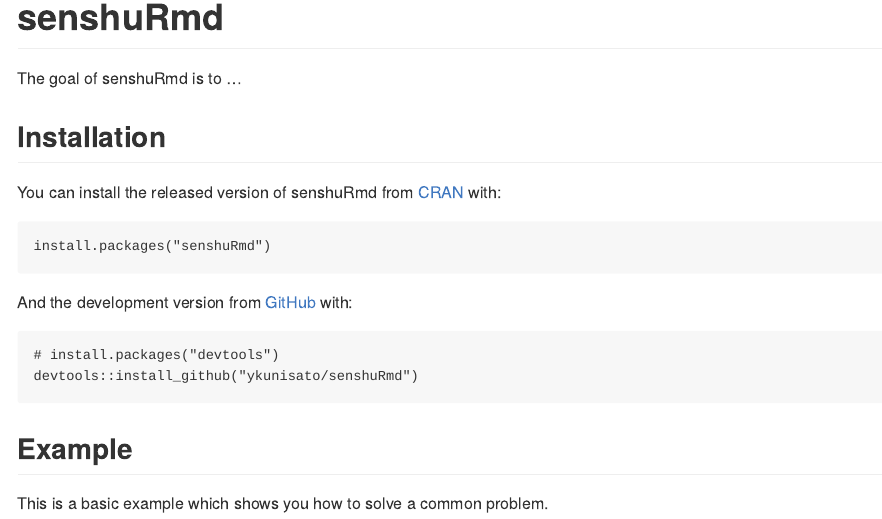
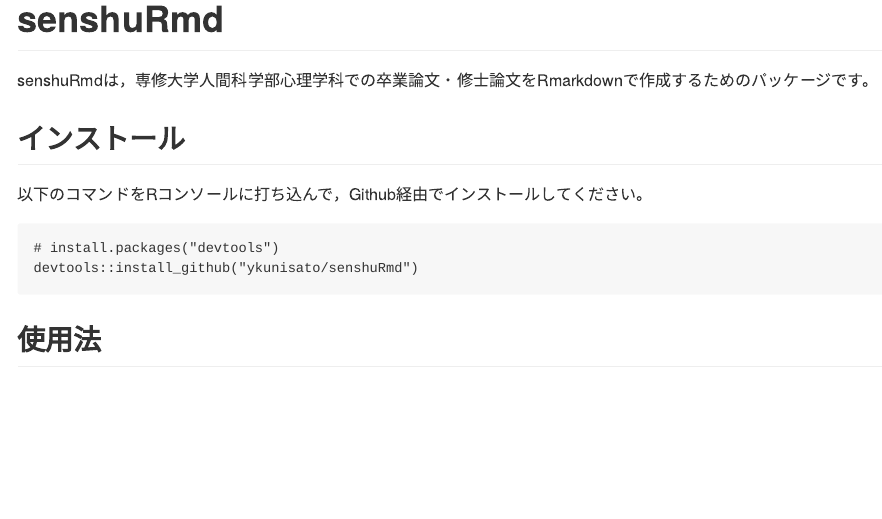
Before and after one commit to ykunisato/senshuRmd, an R Markdown document (README.Rmd): the page in a window 1100 px wide, from its top. The pictures show the output file README.md that the author committed with the source, drawn offline in the style of GitHub.

Commit message:
update README

````diff
--- a/README.Rmd
+++ b/README.Rmd
@@ -18,22 +18,14 @@
 <!-- badges: start -->
 <!-- badges: end -->
 
-The goal of senshuRmd is to ...
+senshuRmdは，専修大学人間科学部心理学科での卒業論文・修士論文をRmarkdownで作成するためのパッケージです。
 
-## Installation
+## インストール
 
-You can install the released version of senshuRmd from [CRAN](https://CRAN.R-project.org) with:
-
-```
-install.packages("senshuRmd")
-```
-
-And the development version from [GitHub](https://github.com/) with:
+以下のコマンドをRコンソールに打ち込んで，Github経由でインストールしてください。
 
 ```
 # install.packages("devtools")
 devtools::install_github("ykunisato/senshuRmd")
 ```
-## Example
-
-This is a basic example which shows you how to solve a common problem.
+## 使用法
````
Also changed, not shown: README.md.
